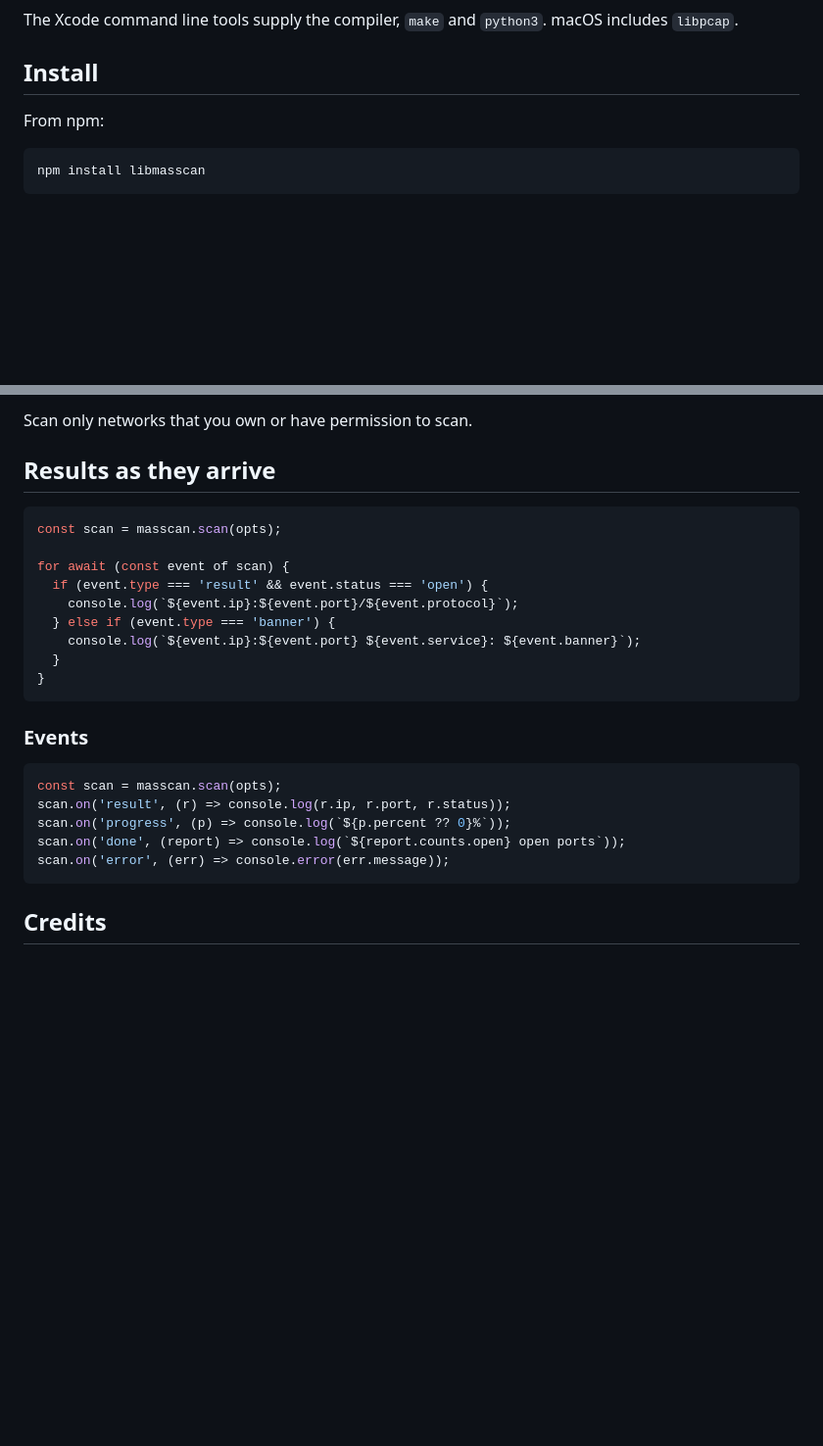
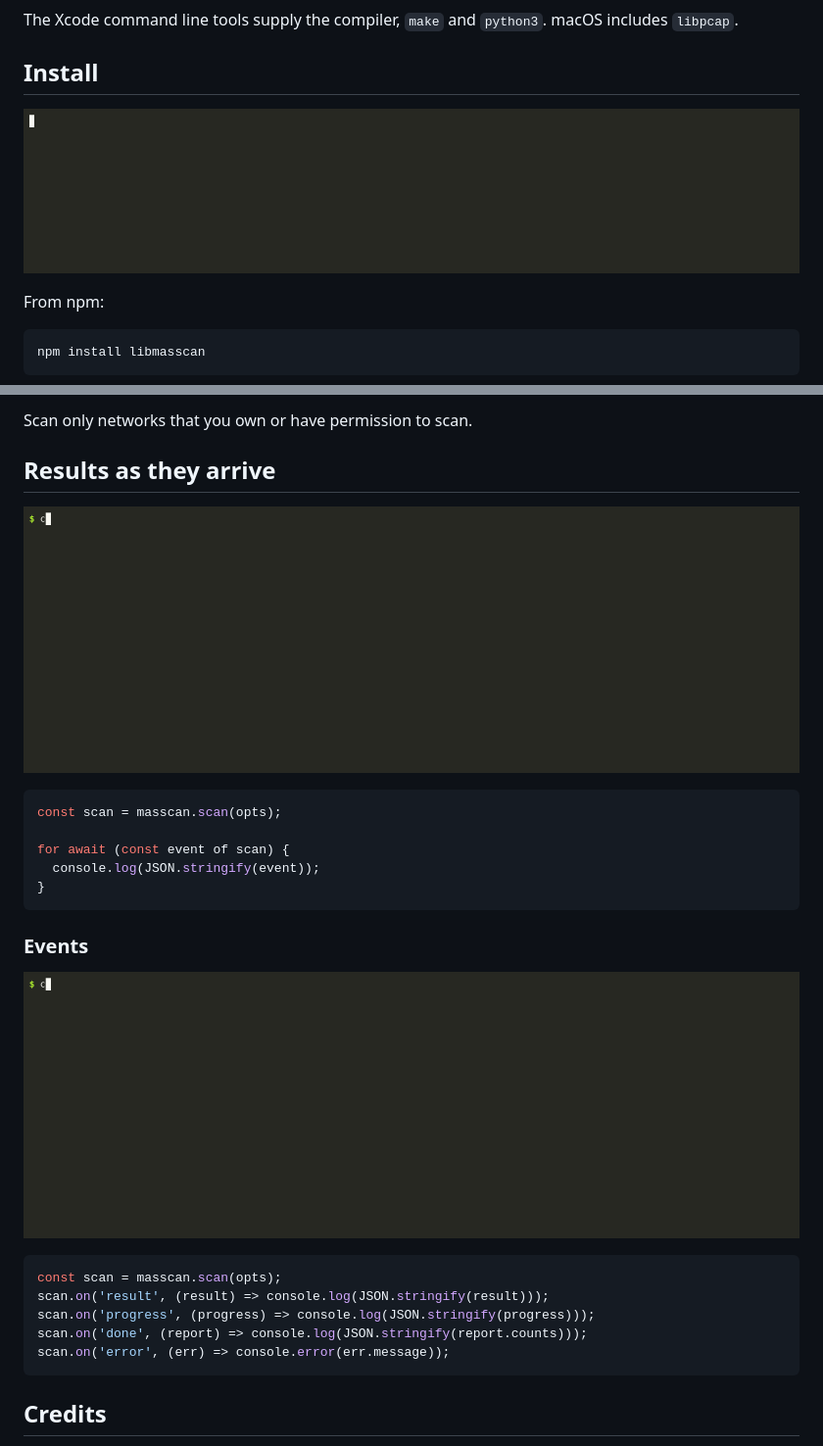
Before and after one commit to jas-/libmasscan, a Markdown page: README.md, 2 parts joined by grey strips. Shown at 98% size. GitHub-like rendering; pictures changed too: docs/events.gif (added), docs/install.gif (added), docs/stream.gif (added); folded sections open; blank space fills up the shorter version.

Commit message:
v0.2.0: 20261122: Added examples for streaming and visualizations

````diff
--- a/README.md
+++ b/README.md
@@ -76,6 +76,8 @@ The Xcode command line tools supply the compiler, `make` and `python3`. macOS in
 
 ## Install
 
+![npm install libmasscan](docs/install.gif)
+
 From npm:
 
 ```sh
@@ -154,25 +158,25 @@ Scan only networks that you own or have permission to scan.
 
 ## Results as they arrive
 
+![for await scan events](docs/stream.gif)
+
 ```javascript
 const scan = masscan.scan(opts);
 
 for await (const event of scan) {
-  if (event.type === 'result' && event.status === 'open') {
-    console.log(`${event.ip}:${event.port}/${event.protocol}`);
-  } else if (event.type === 'banner') {
-    console.log(`${event.ip}:${event.port} ${event.service}: ${event.banner}`);
-  }
+  console.log(JSON.stringify(event));
 }
 ```
 
 ### Events
 
+![scan event listeners](docs/events.gif)
+
 ```javascript
 const scan = masscan.scan(opts);
-scan.on('result', (r) => console.log(r.ip, r.port, r.status));
-scan.on('progress', (p) => console.log(`${p.percent ?? 0}%`));
-scan.on('done', (report) => console.log(`${report.counts.open} open ports`));
+scan.on('result', (result) => console.log(JSON.stringify(result)));
+scan.on('progress', (progress) => console.log(JSON.stringify(progress)));
+scan.on('done', (report) => console.log(JSON.stringify(report.counts)));
 scan.on('error', (err) => console.error(err.message));
 ```
 
````
Also changed, not shown: other parts of README.md (+2 -0 lines), docs/default.gif (added), 5 other files.
